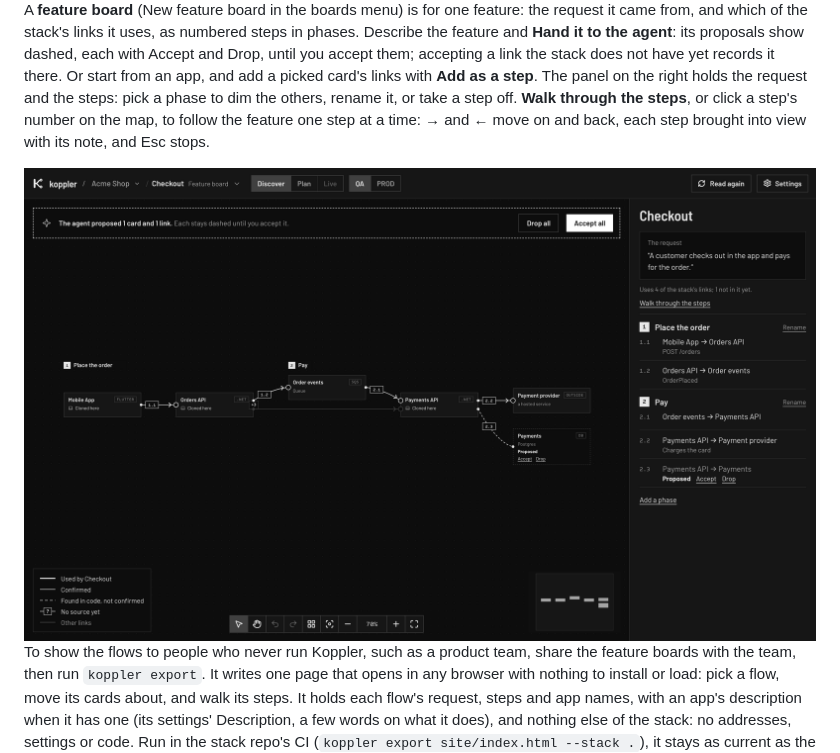
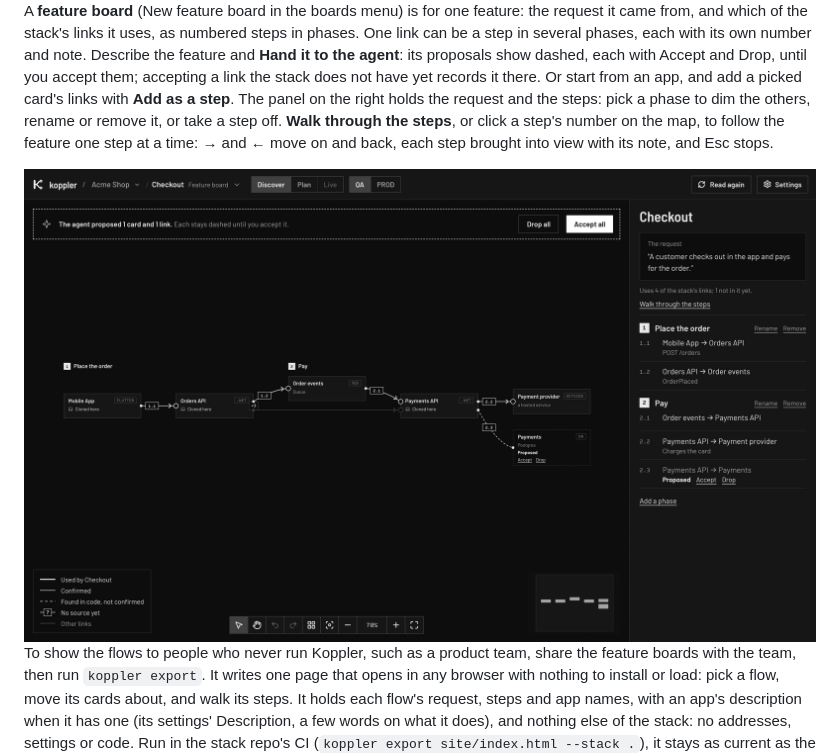
Before and after one commit to evan-mcgeek/koppler, a Markdown page: docs/canvas.md, the part around the change. GitHub-like rendering; pictures changed too: docs/images/feature-board.png.

```diff
--- a/docs/canvas.md
+++ b/docs/canvas.md
@@ -168,9 +168,10 @@ Pick several cards (Shift-click) and **Plan a run with these** puts the cloned o
 <img alt="Discover on QA: the board's apps with what they touch one step away, Orders API picked and its links listed in the panel" src="images/discover.png">
 
 A **feature board** (New feature board in the boards menu) is for one feature: the request it came from, and which of the stack's links it uses, as numbered steps in phases.
+One link can be a step in several phases, each with its own number and note.
 Describe the feature and **Hand it to the agent**: its proposals show dashed, each with Accept and Drop, until you accept them; accepting a link the stack does not have yet records it there.
 Or start from an app, and add a picked card's links with **Add as a step**.
-The panel on the right holds the request and the steps: pick a phase to dim the others, rename it, or take a step off.
+The panel on the right holds the request and the steps: pick a phase to dim the others, rename or remove it, or take a step off.
 **Walk through the steps**, or click a step's number on the map, to follow the feature one step at a time: → and ← move on and back, each step brought into view with its note, and Esc stops.
 
 <img alt="A feature board, Checkout: its steps numbered in two phases on the map and in the panel, and one step the agent proposed, dashed, with Accept and Drop" src="images/feature-board.png">
```
Also changed, not shown: docs/commands.md (+3 -2 lines), 10 other files.
